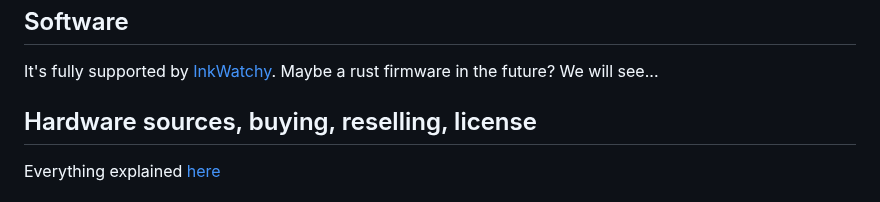
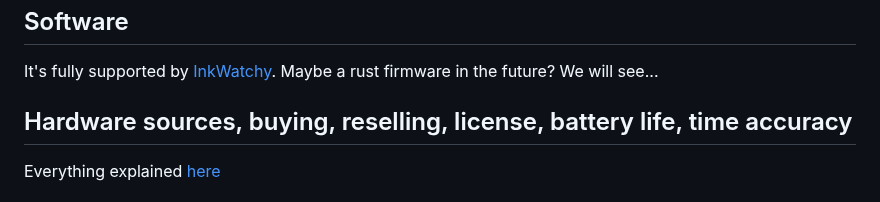
Before and after one commit to Szybet/Yatchy, a Markdown page: README.md, the part around the change. Drawn GitHub-style.

```diff
--- a/README.md
+++ b/README.md
@@ -66,7 +66,7 @@ Yatchy features, compared to 2.0 watchy:
 ## Software
 It's fully supported by [InkWatchy](https://github.com/Szybet/InkWatchy). Maybe a rust firmware in the future? We will see...
 
-## Hardware sources, buying, reselling, license
+## Hardware sources, buying, reselling, license, battery life, time accuracy
 Everything explained [here](https://github.com/Szybet/Yatchy/tree/main/hardware)
 
 # Community
```
